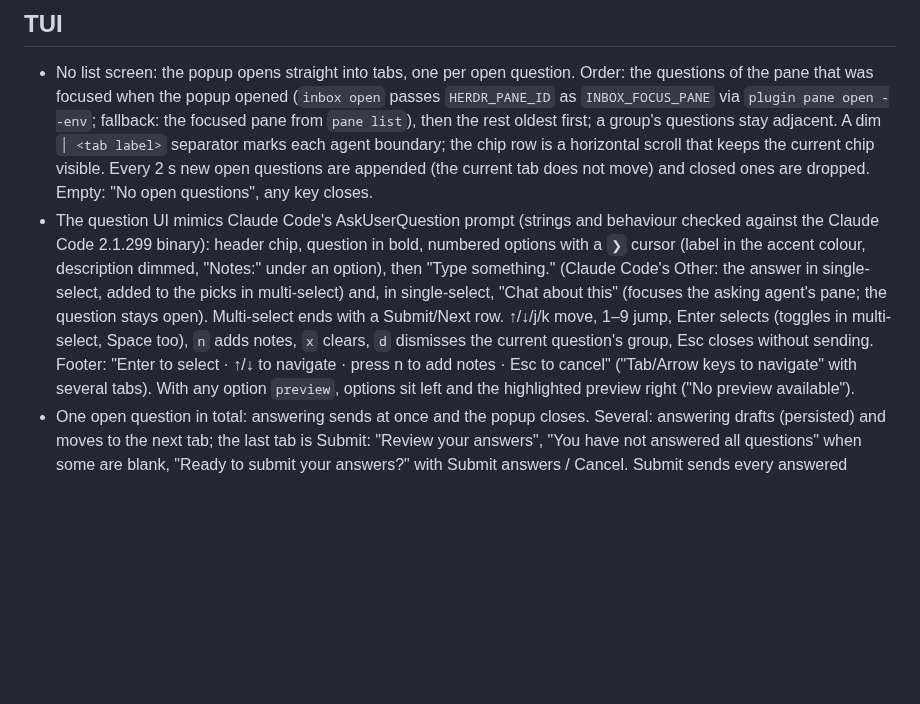
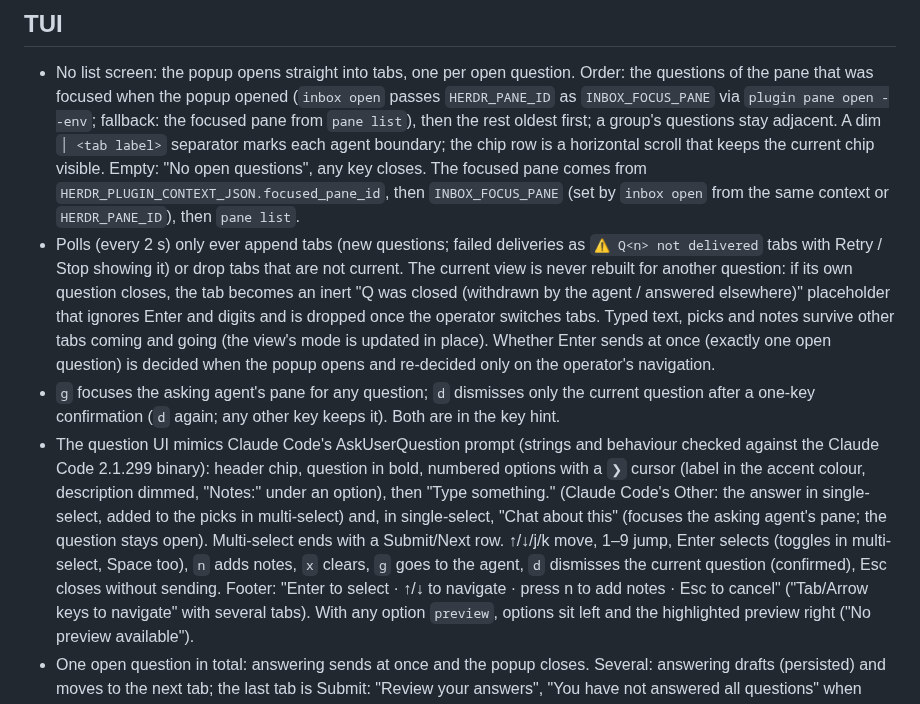
Before and after one commit to LeaveMyYard/herdr-inbox, a Markdown page: docs/DESIGN.md, the part around the change. GitHub-like rendering; blank space fills up the shorter version.

```diff
--- a/docs/DESIGN.md
+++ b/docs/DESIGN.md
@@ -244,9 +244,22 @@ the plugin dir.
   `plugin pane open --env`; fallback: the focused pane from `pane list`),
   then the rest oldest first; a group's questions stay adjacent. A dim
   `│ <tab label>` separator marks each agent boundary; the chip row is a
-  horizontal scroll that keeps the current chip visible. Every 2 s new open
-  questions are appended (the current tab does not move) and closed ones are
-  dropped. Empty: "No open questions", any key closes.
+  horizontal scroll that keeps the current chip visible. Empty: "No open
+  questions", any key closes. The focused pane comes from
+  `HERDR_PLUGIN_CONTEXT_JSON.focused_pane_id`, then `INBOX_FOCUS_PANE` (set by
+  `inbox open` from the same context or `HERDR_PANE_ID`), then `pane list`.
+- Polls (every 2 s) only ever append tabs (new questions; failed deliveries as
+  `⚠ Q<n> not delivered` tabs with Retry / Stop showing it) or drop tabs that
+  are not current. The current view is never rebuilt for another question: if
+  its own question closes, the tab becomes an inert "Q<n> was closed
+  (withdrawn by the agent / answered elsewhere)" placeholder that ignores Enter
+  and digits and is dropped once the operator switches tabs. Typed text, picks
+  and notes survive other tabs coming and going (the view's mode is updated in
+  place). Whether Enter sends at once (exactly one open question) is decided
+  when the popup opens and re-decided only on the operator's navigation.
+- `g` focuses the asking agent's pane for any question; `d` dismisses only the
+  current question after a one-key confirmation (`d` again; any other key
+  keeps it). Both are in the key hint.
 - The question UI mimics Claude Code's AskUserQuestion prompt (strings and
   behaviour checked against the Claude Code 2.1.299 binary): header chip,
   question in bold, numbered options with a `❯` cursor (label in the accent
@@ -255,8 +268,8 @@ the plugin dir.
   picks in multi-select) and, in single-select, "Chat about this" (focuses the
   asking agent's pane; the question stays open). Multi-select ends with a
   Submit/Next row. ↑/↓/j/k move, 1–9 jump, Enter selects (toggles in
-  multi-select, Space too), `n` adds notes, `x` clears, `d` dismisses the
-  current question's group, Esc closes without sending. Footer: "Enter to
+  multi-select, Space too), `n` adds notes, `x` clears, `g` goes to the
+  agent, `d` dismisses the current question (confirmed), Esc closes without sending. Footer: "Enter to
   select · ↑/↓ to navigate · press n to add notes · Esc to cancel"
   ("Tab/Arrow keys to navigate" with several tabs). With any option `preview`,
   options sit left and the highlighted preview right ("No preview available").
```
Also changed, not shown: README.md (+11 -3 lines), docs/screenshots/tabs.png, 5 other files.
